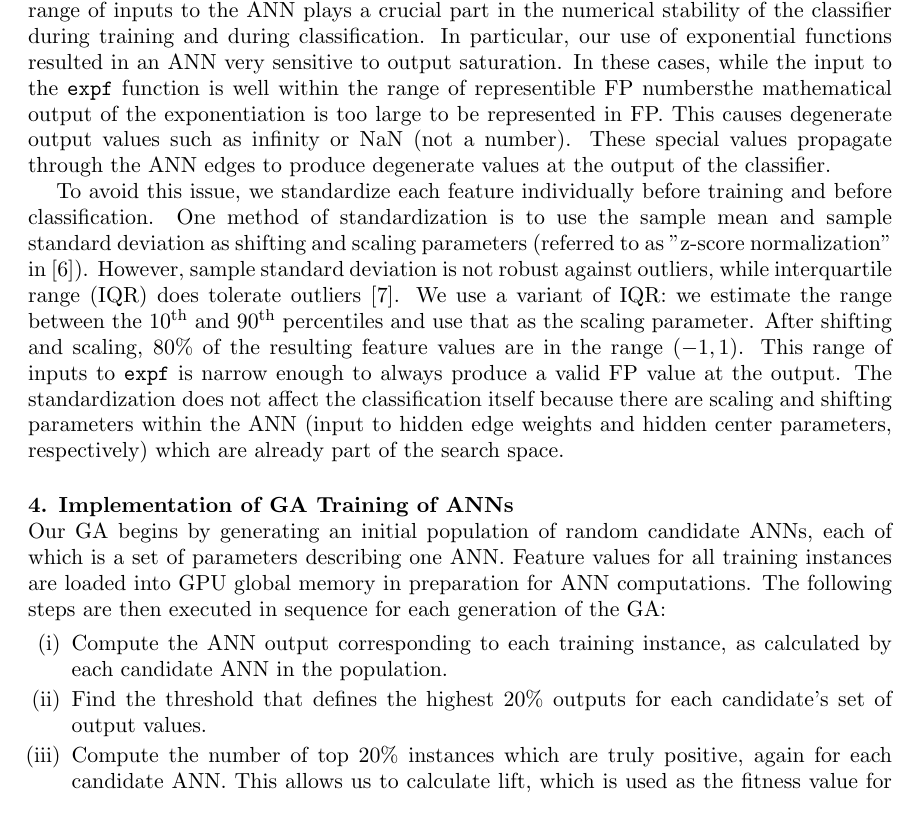
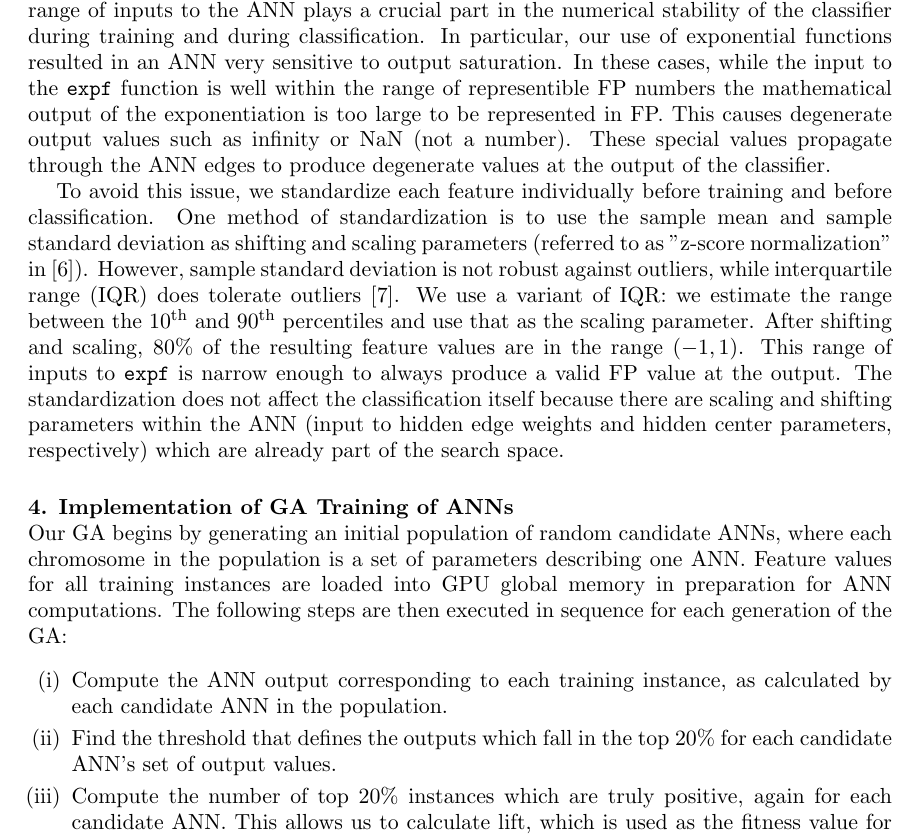
Before and after one commit to cpatulea/evolution, a LaTeX document (doc/HPCS-proceedings-paper.tex): part of page 4 of 8, cut so that both start at the same text. Compiled offline with pdfLaTeX.

Commit message:
Small typo/wording fixes
git-svn-id: http://svn.scesoc.ca/evolution/trunk@126 fee98b4c-d1c3-4d34-9525-a468159e4a48

```diff
--- a/doc/HPCS-proceedings-paper.tex
+++ b/doc/HPCS-proceedings-paper.tex
@@ -128,7 +128,7 @@ The genetic mutation and crossover operations which we have implemented are base
 % ----------------------------------------------------------------------------
 In order to handle nominal feature values in data sets, we have implemented an algorithm which, given a tab separated values (TSV) file, converts nominal feature values in the data set into numeric values.  The algorithm replaces each nominal value in the data set with the logarithm of the probability ratio between the positive and negative classifications observed given the nominal value.  This is inspired from the discriminant function of a Bayesian classifier trained only on that particular feature. As a result, meaningful numeric values can be extracted from nominal values without domain knowledge relating to the values. This improves on the traditional orthogonal coding method \cite[slide 17]{MLP-NominalCoding} by avoiding allocation of a disproportionate number of input nodes to nominal features.  The logarithm of the ratio of all positive classifications to all negative classifications is assigned to nominal values which do not appear sufficiently in the data set and for values which appear only in blind test data sets; this prevents the classifier from assigning significant values to nominal values for which little or no inference can be done.
 
-Due to the inherent limitations of floating-point (FP) representation of real values, the range of inputs to the ANN plays a crucial part in the numerical stability of the classifier during training and during classification. In particular, our use of exponential functions resulted in an ANN very sensitive to output saturation. In these cases, while the input to the \texttt{expf} function is well within the range of representible FP numbersthe mathematical output of the exponentiation is too large to be represented in FP. This causes degenerate output values such as infinity or NaN (not a number). These special values propagate through the ANN edges to produce degenerate values at the output of the classifier.
+Due to the inherent limitations of floating-point (FP) representation of real values, the range of inputs to the ANN plays a crucial part in the numerical stability of the classifier during training and during classification. In particular, our use of exponential functions resulted in an ANN very sensitive to output saturation. In these cases, while the input to the \texttt{expf} function is well within the range of representible FP numbers the mathematical output of the exponentiation is too large to be represented in FP. This causes degenerate output values such as infinity or NaN (not a number). These special values propagate through the ANN edges to produce degenerate values at the output of the classifier.
 
 To avoid this issue, we standardize each feature individually before training and before classification. One method of standardization is to use the sample mean and sample standard deviation as shifting and scaling parameters (referred to as "z-score normalization" in \cite{ZscoreNormalization}). However, sample standard deviation is not robust against outliers, while interquartile range (IQR) does tolerate outliers \cite{RobustRegression}. We use a variant of IQR: we estimate the range between the 10\textsuperscript{th} and 90\textsuperscript{th} percentiles and use that as the scaling parameter. After shifting and scaling, 80\% of the resulting feature values are in the range $(-1, 1)$. This range of inputs to \texttt{expf} is narrow enough to always produce a valid FP value at the output. The standardization does not affect the classification itself because there are scaling and shifting parameters within the ANN (input to hidden edge weights and hidden center parameters, respectively) which are already part of the search space.
 
@@ -136,11 +136,11 @@ To avoid this issue, we standardize each feature individually before training an
 \section{Implementation of GA Training of ANNs} \label{algimp}
 % ############################################################################
 
-Our GA begins by generating an initial population of random candidate ANNs, each of which is a set of parameters describing one ANN. Feature values for all training instances are loaded into GPU global memory in preparation for ANN computations. The following steps are then executed in sequence for each generation of the GA:
+Our GA begins by generating an initial population of random candidate ANNs, where each chromosome in the population is a set of parameters describing one ANN. Feature values for all training instances are loaded into GPU global memory in preparation for ANN computations. The following steps are then executed in sequence for each generation of the GA:
 
 \begin{enumerate}
 	\item Compute the ANN output corresponding to each training instance, as calculated by each candidate ANN in the population.
-	\item Find the threshold that defines the highest 20\% outputs for each candidate's set of output values.
+	\item Find the threshold that defines the outputs which fall in the top 20\% for each candidate ANN's set of output values.
 	\item Compute the number of top 20\% instances which are truly positive, again for each candidate ANN. This allows us to calculate lift, which is used as the fitness value for each candidate ANN.
 	\item Apply genetic operators: mating, mutation and selection. The selected candidate ANNs become the new population, to be used in the next generation.
 \end{enumerate}
```
